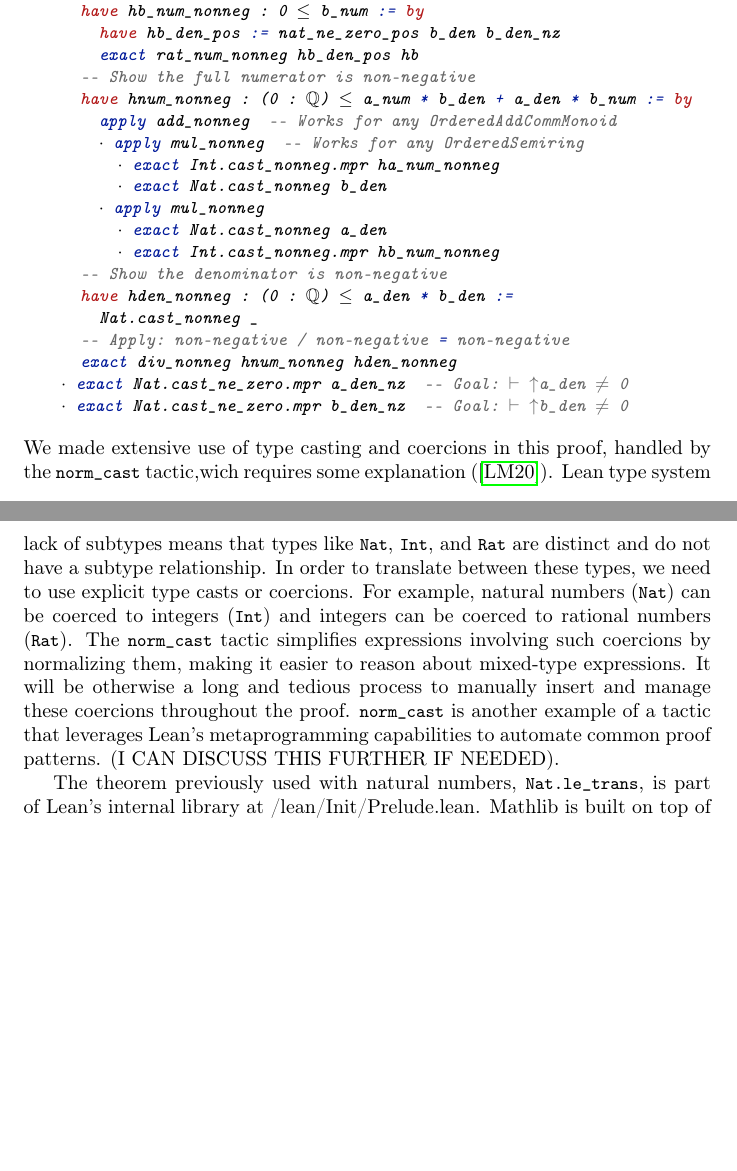
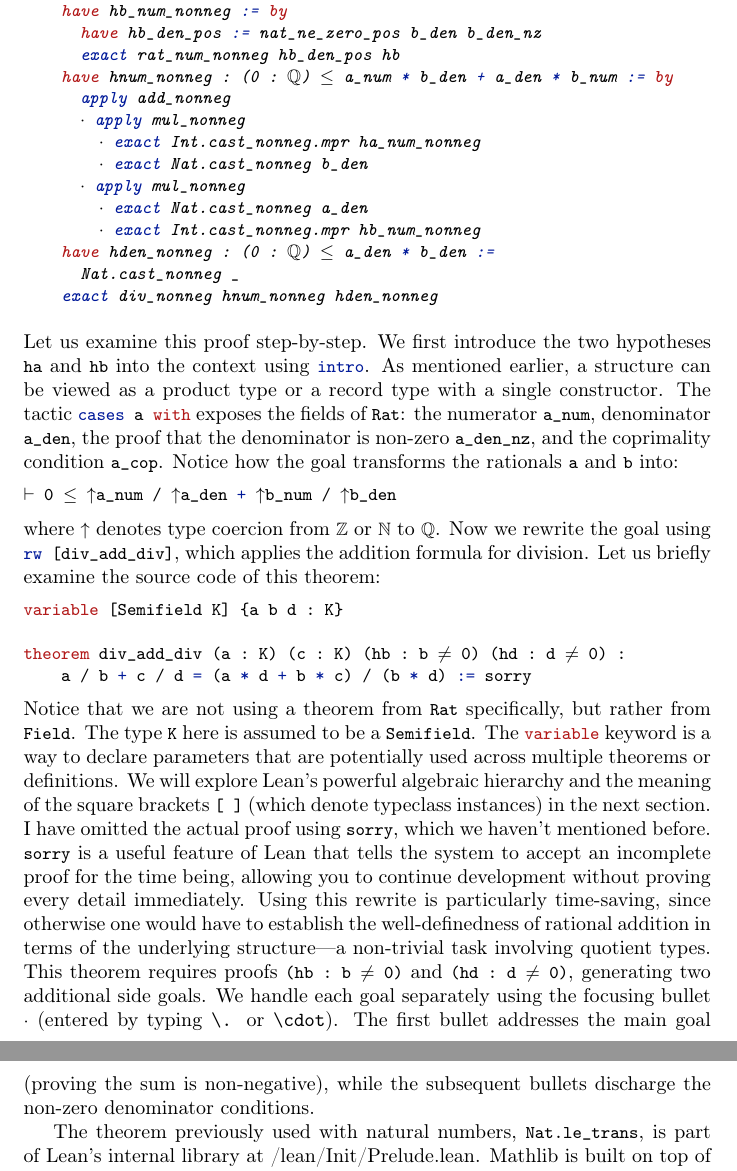
Before and after one commit to daniele-bolla/intro_to_formal_math_in_lean, a LaTeX document (main.tex, which reads classical_logic.tex): two parts of pages 14 and 15 of 18 before the commit and two parts of pages 14 and 15 of 17 after it, joined at a grey line, cut so that both start at the same text, the shorter picture padded with empty space. Compiled offline with pdfLaTeX.

Commit message:
splits lstlisting code to avoid compilation issue

```diff
--- a/classical_logic.tex
+++ b/classical_logic.tex
@@ -926 +918,0 @@ is non-negative, then its numerator must also be non-negative:
-\begin{lstlisting}[language=lean]
@@ -945,41 +930,57 @@ is non-negative, then its numerator must also be non-negative:
+\begin{lstlisting}[language=lean]
+  have ha_num_nonneg := by
       have ha_den_pos := nat_ne_zero_pos a_den a_den_nz
       exact rat_num_nonneg ha_den_pos ha
-      have hb_num_nonneg : 0 ≤ b_num := by
+    have hb_num_nonneg := by
       have hb_den_pos := nat_ne_zero_pos b_den b_den_nz
       exact rat_num_nonneg hb_den_pos hb
-      -- Show the full numerator is non-negative
     have hnum_nonneg : (0 : ℚ) ≤ a_num * b_den + a_den * b_num := by
-        apply add_nonneg  -- Works for any OrderedAddCommMonoid
-        · apply mul_nonneg  -- Works for any OrderedSemiring
+      apply add_nonneg
+      · apply mul_nonneg
         · exact Int.cast_nonneg.mpr ha_num_nonneg
         · exact Nat.cast_nonneg b_den
       · apply mul_nonneg
         · exact Nat.cast_nonneg a_den
         · exact Int.cast_nonneg.mpr hb_num_nonneg
-      -- Show the denominator is non-negative
     have hden_nonneg : (0 : ℚ) ≤ a_den * b_den :=
       Nat.cast_nonneg _
-      -- Apply: non-negative / non-negative = non-negative
     exact div_nonneg hnum_nonneg hden_nonneg
-    · exact Nat.cast_ne_zero.mpr a_den_nz  -- Goal: ⊢ ↑a_den ≠ 0
-    · exact Nat.cast_ne_zero.mpr b_den_nz  -- Goal: ⊢ ↑b_den ≠ 0
 \end{lstlisting}
+
 \end{example}
-We made extensive use of type casting and coercions in this proof, handled by
-the \lstinline[language=lean]|norm_cast| tactic,wich requires some explanation (\cite{lewis_madelaine_simplifying_casts_coercions_2020}).
-Lean type system lack of subtypes means that types like \lstinline[language=lean]|Nat|,
-\lstinline[language=lean]|Int|, and \lstinline[language=lean]|Rat|
-are distinct and do not have a subtype relationship.
-In order to translate between these types, we need to use explicit type casts or coercions.
-For example, natural numbers (\lstinline[language=lean]|Nat|) can be coerced to integers (\lstinline[language=lean]|Int|) and integers can be coerced
-to rational numbers (\lstinline[language=lean]|Rat|).
-The \lstinline[language=lean]|norm_cast| tactic simplifies expressions involving such coercions
-by normalizing them, making it easier to reason about mixed-type expressions.
-It  will be otherwise a long and tedious process to manually insert and manage
-these coercions throughout the proof.
-\lstinline[language=lean]|norm_cast| is another example of a tactic that leverages
-Lean's metaprogramming capabilities to automate common proof patterns.
-(I CAN DISCUSS THIS FURTHER IF NEEDED).
+Let us examine this proof step-by-step.
+We first introduce the two hypotheses \lstinline[language=lean]|ha| and \lstinline[language=lean]|hb| into the context using \lstinline[language=lean]|intro|. As mentioned earlier, a structure can be viewed as a product type or a record type with a single constructor. The tactic \lstinline[language=lean]|cases a with| exposes the fields of \lstinline[language=lean]|Rat|: the numerator \lstinline[language=lean]|a_num|, denominator \lstinline[language=lean]|a_den|, the proof that the denominator is non-zero \lstinline[language=lean]|a_den_nz|, and the coprimality condition \lstinline[language=lean]|a_cop|. Notice how the goal transforms the rationals \lstinline[language=lean]|a| and \lstinline[language=lean]|b| into:
+\begin{lstlisting}[language=lean]
+⊢ 0 ≤ ↑a_num / ↑a_den + ↑b_num / ↑b_den
+\end{lstlisting}
+where \lstinline[language=lean]|↑| denotes type coercion from \lstinline[language=lean]|ℤ| or \lstinline[language=lean]|ℕ| to \lstinline[language=lean]|ℚ|.
+Now we rewrite the goal using \lstinline[language=lean]|rw [div_add_div]|, which applies the addition formula for division.
+Let us briefly examine the source code of this theorem:
+\begin{lstlisting}[language=lean]
+variable [Semifield K] {a b d : K}
+
+theorem div_add_div (a : K) (c : K) (hb : b ≠ 0) (hd : d ≠ 0) :
+    a / b + c / d = (a * d + b * c) / (b * d) := sorry
+\end{lstlisting}
+Notice that we are not using a theorem from \lstinline[language=lean]|Rat| specifically, but rather from \lstinline[language=lean]|Field|. The type \lstinline[language=lean]|K| here is assumed to be a \lstinline[language=lean]|Semifield|. The \lstinline[language=lean]|variable| keyword is a way to declare parameters that are potentially used across multiple theorems or definitions. We will explore Lean's powerful algebraic hierarchy and the meaning of the square brackets \lstinline[language=lean]|[ ]| (which denote typeclass instances) in the next section.
+I have omitted the actual proof using \lstinline[language=lean]|sorry|, which we haven't mentioned before. \lstinline[language=lean]|sorry| is a useful feature of Lean that tells the system to accept an incomplete proof for the time being, allowing you to continue development without proving every detail immediately. Using this rewrite is particularly time-saving, since otherwise one would have to establish the well-definedness of rational addition in terms of the underlying structure---a non-trivial task involving quotient types.
+This theorem requires proofs \lstinline[language=lean]|(hb : b ≠ 0)| and \lstinline[language=lean]|(hd : d ≠ 0)|, generating two additional side goals. We handle each goal separately using the focusing bullet \lstinline[language=lean]|·| (entered by typing \texttt{\textbackslash.} or \texttt{\textbackslash cdot}). The first bullet addresses the main goal (proving the sum is non-negative), while the subsequent bullets discharge the non-zero denominator conditions.
+
+% We made extensive use of type casting and coercions in this proof, handled by
+% the \lstinline[language=lean]|norm_cast| tactic,wich requires some explanation (\cite{lewis_madelaine_simplifying_casts_coercions_2020}).
+% Lean type system lack of subtypes means that types like \lstinline[language=lean]|Nat|,
+% \lstinline[language=lean]|Int|, and \lstinline[language=lean]|Rat|
+% are distinct and do not have a subtype relationship.
+% In order to translate between these types, we need to use explicit type casts or coercions.
+% For example, natural numbers (\lstinline[language=lean]|Nat|) can be coerced to integers (\lstinline[language=lean]|Int|) and integers can be coerced
+% to rational numbers (\lstinline[language=lean]|Rat|).
+% The \lstinline[language=lean]|norm_cast| tactic simplifies expressions involving such coercions
+% by normalizing them, making it easier to reason about mixed-type expressions.
+% It  will be otherwise a long and tedious process to manually insert and manage
+% these coercions throughout the proof.
+% \lstinline[language=lean]|norm_cast| is another example of a tactic that leverages
+% Lean's metaprogramming capabilities to automate common proof patterns.
+% (I CAN DISCUSS THIS FURTHER IF NEEDED).
 
 The theorem previously used with natural numbers, \lstinline[language=lean]|Nat.le_trans|,
 is part of Lean’s internal library at /lean/Init/Prelude.lean.
```
Also changed, not shown: main.pdf, classical_logic.tex (52 more changed lines). Lines whose indentation alone changed are shown as unchanged.
